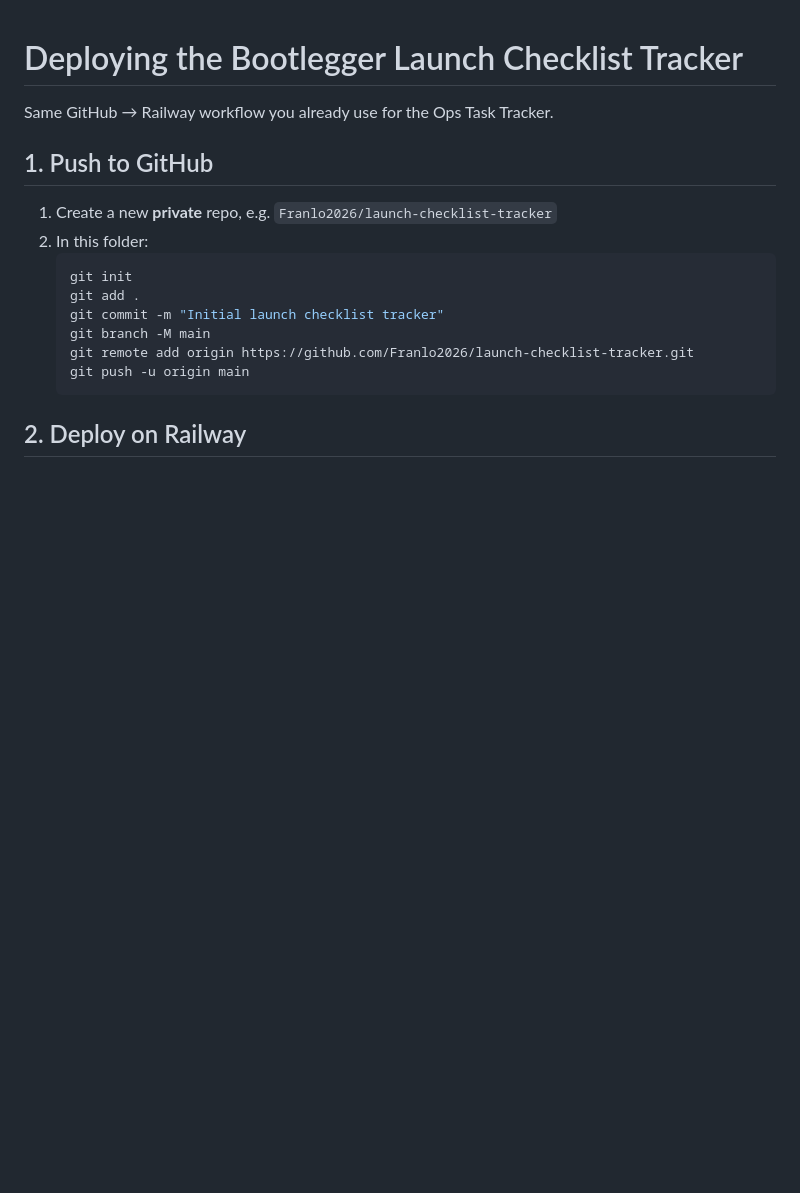
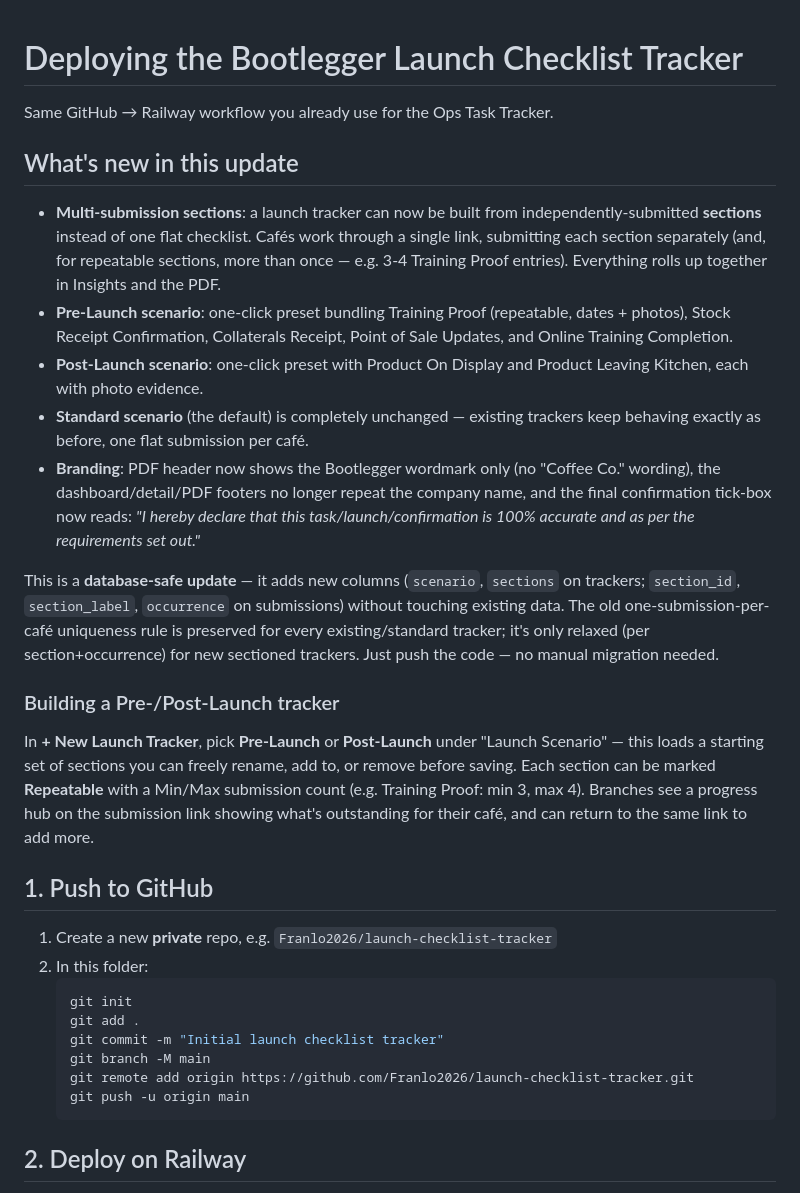
Before and after one commit to Franlo2026/launch-checklist-tracker, a Markdown page: DEPLOY.md, the part around the change. Rendered like a GitHub page; blank space fills up the shorter version.

```diff
--- a/DEPLOY.md
+++ b/DEPLOY.md
@@ -1,6 +1,36 @@
 # Deploying the Bootlegger Launch Checklist Tracker
 
 Same GitHub → Railway workflow you already use for the Ops Task Tracker.
+
+## What's new in this update
+- **Multi-submission sections**: a launch tracker can now be built from independently-submitted
+  **sections** instead of one flat checklist. Cafés work through a single link, submitting each
+  section separately (and, for repeatable sections, more than once — e.g. 3-4 Training Proof
+  entries). Everything rolls up together in Insights and the PDF.
+- **Pre-Launch scenario**: one-click preset bundling Training Proof (repeatable, dates + photos),
+  Stock Receipt Confirmation, Collaterals Receipt, Point of Sale Updates, and Online Training
+  Completion.
+- **Post-Launch scenario**: one-click preset with Product On Display and Product Leaving Kitchen,
+  each with photo evidence.
+- **Standard scenario** (the default) is completely unchanged — existing trackers keep behaving
+  exactly as before, one flat submission per café.
+- **Branding**: PDF header now shows the Bootlegger wordmark only (no "Coffee Co." wording), the
+  dashboard/detail/PDF footers no longer repeat the company name, and the final confirmation
+  tick-box now reads: *"I hereby declare that this task/launch/confirmation is 100% accurate and
+  as per the requirements set out."*
+
+This is a **database-safe update** — it adds new columns (`scenario`, `sections` on trackers;
+`section_id`, `section_label`, `occurrence` on submissions) without touching existing data. The
+old one-submission-per-café uniqueness rule is preserved for every existing/standard tracker;
+it's only relaxed (per section+occurrence) for new sectioned trackers. Just push the code — no
+manual migration needed.
+
+### Building a Pre-/Post-Launch tracker
+In **+ New Launch Tracker**, pick **Pre-Launch** or **Post-Launch** under "Launch Scenario" —
+this loads a starting set of sections you can freely rename, add to, or remove before saving.
+Each section can be marked **Repeatable** with a Min/Max submission count (e.g. Training Proof:
+min 3, max 4). Branches see a progress hub on the submission link showing what's outstanding for
+their café, and can return to the same link to add more.
 
 ## 1. Push to GitHub
 1. Create a new **private** repo, e.g. `Franlo2026/launch-checklist-tracker`
```
